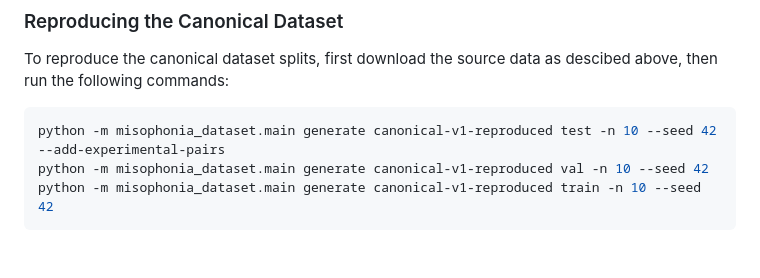
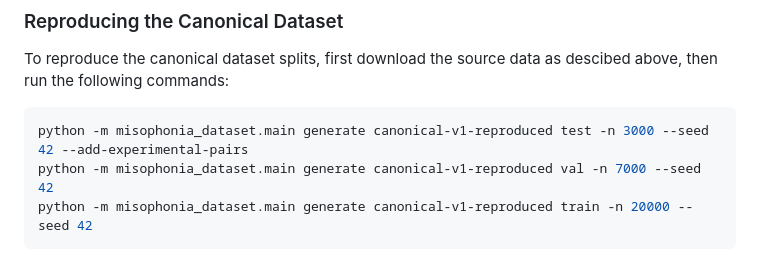
Before and after one commit to LukasFT/misophonia-dataset, a Markdown page: README.md, the part around the change. Drawn GitHub-style.

Commit message:
Update parameters for canonical dataset

````diff
--- a/README.md
+++ b/README.md
@@ -94,7 +94,7 @@ This may take a while.
 To reproduce the canonical dataset splits, first download the source data as descibed above, then run the following commands:
 
 ```bash
-python -m misophonia_dataset.main generate canonical-v1-reproduced test -n 10 --seed 42 --add-experimental-pairs
-python -m misophonia_dataset.main generate canonical-v1-reproduced val -n 10 --seed 42
-python -m misophonia_dataset.main generate canonical-v1-reproduced train -n 10 --seed 42
+python -m misophonia_dataset.main generate canonical-v1-reproduced test -n 3000 --seed 42 --add-experimental-pairs
+python -m misophonia_dataset.main generate canonical-v1-reproduced val -n 7000 --seed 42
+python -m misophonia_dataset.main generate canonical-v1-reproduced train -n 20000 --seed 42
 ```
````
